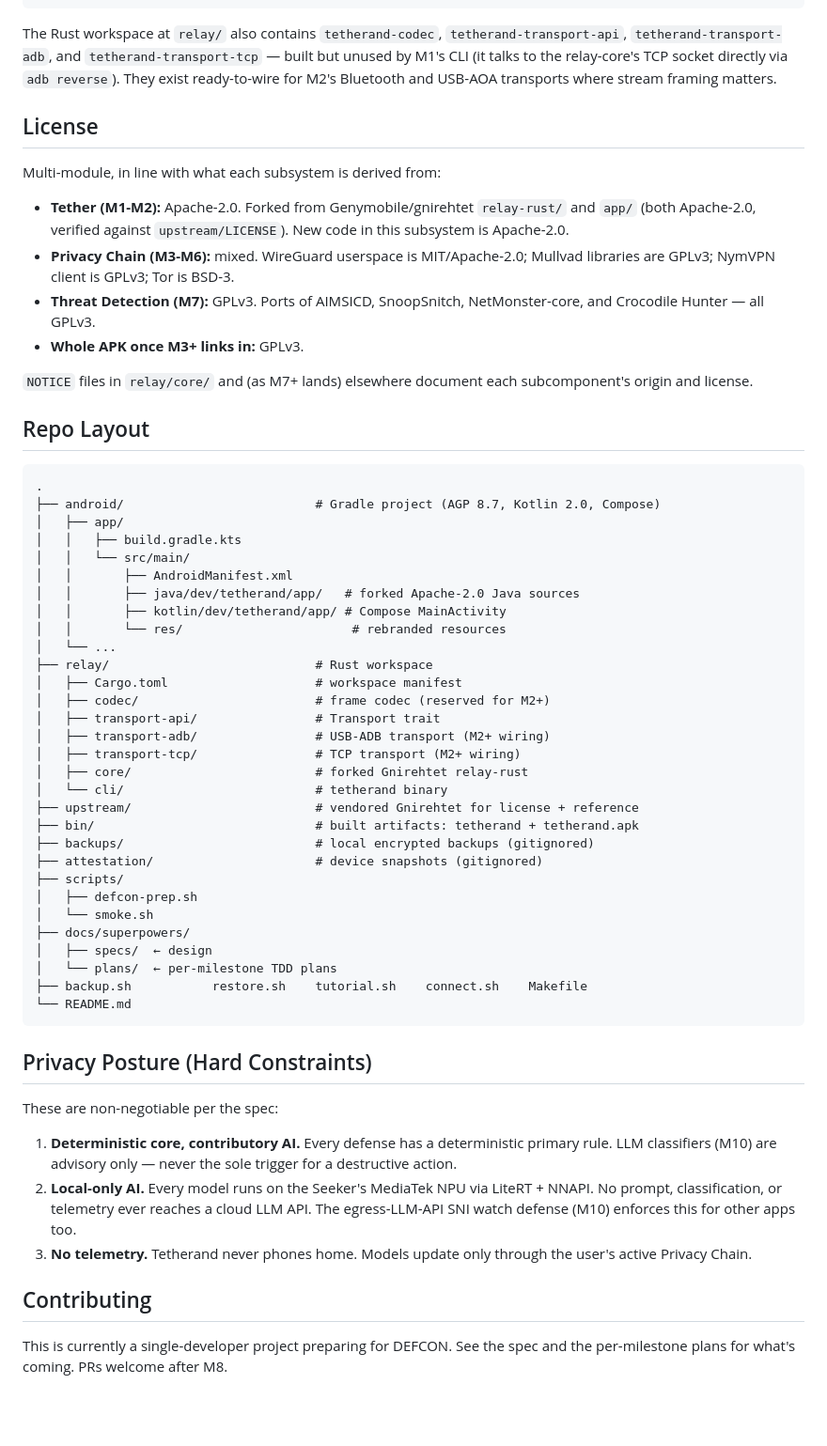
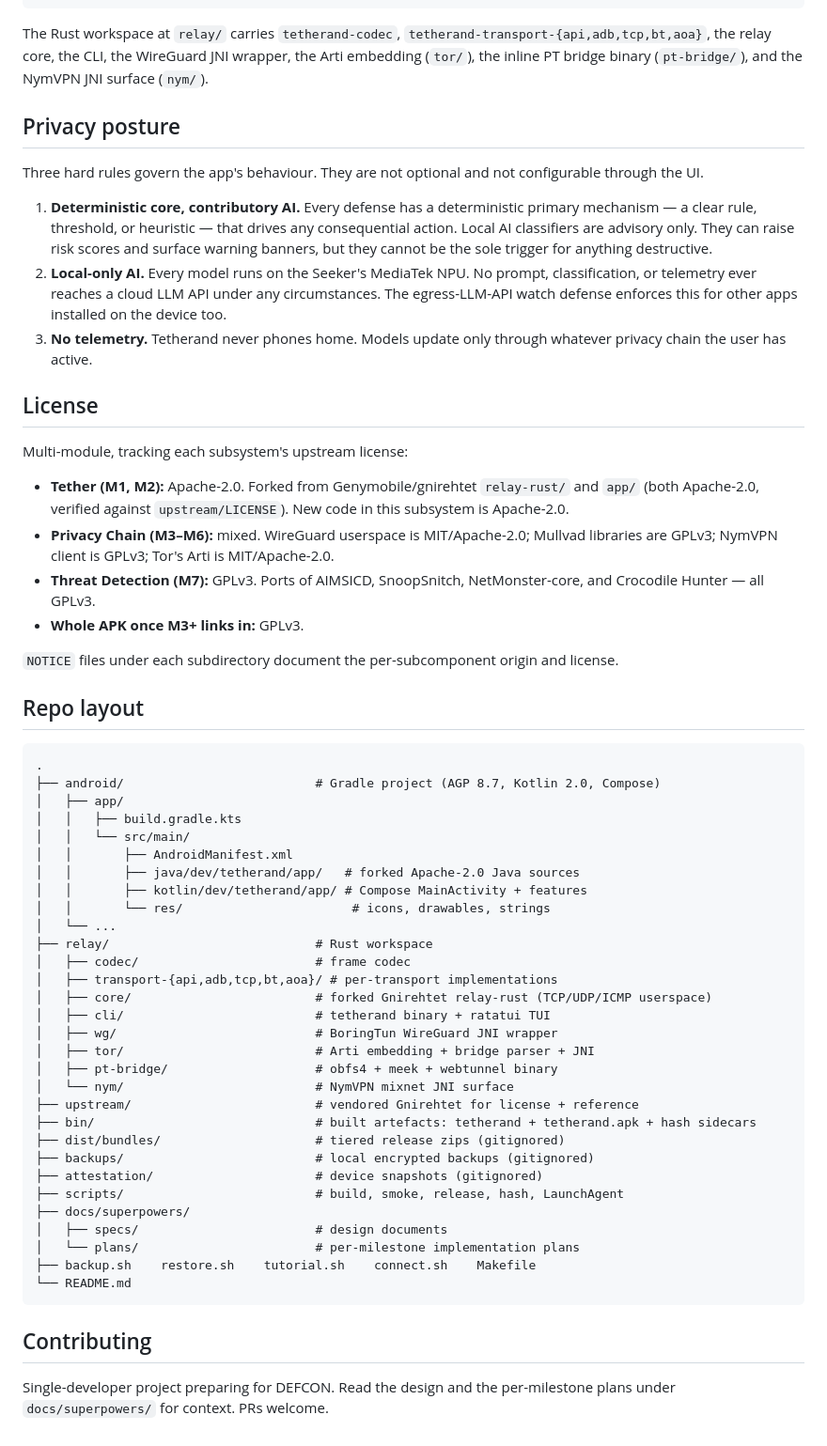
Before and after one commit to pq-cybarg/tetherand, a Markdown page: README.md, the part around one of its changes. Shown at 94% size. Drawn GitHub-style; blank space fills up the shorter version.

Commit message:
README: rewrite for clarity — plain prose intro + compact milestone table

````diff
--- a/README.md
+++ b/README.md
@@ -86,30 +145,47 @@ make clean        # cargo clean + gradle clean + remove bin/ artifacts
 └──────────────────────────────────────────────────────┘
 ```
 
-The Rust workspace at `relay/` also contains `tetherand-codec`,
-`tetherand-transport-api`, `tetherand-transport-adb`, and
-`tetherand-transport-tcp` — built but unused by M1's CLI (it talks to
-the relay-core's TCP socket directly via `adb reverse`). They exist
-ready-to-wire for M2's Bluetooth and USB-AOA transports where stream
-framing matters.
+The Rust workspace at `relay/` carries `tetherand-codec`,
+`tetherand-transport-{api,adb,tcp,bt,aoa}`, the relay core, the CLI,
+the WireGuard JNI wrapper, the Arti embedding (`tor/`), the inline PT
+bridge binary (`pt-bridge/`), and the NymVPN JNI surface (`nym/`).
+
+## Privacy posture
+
+Three hard rules govern the app's behaviour. They are not optional and
+not configurable through the UI.
+
+1. **Deterministic core, contributory AI.** Every defense has a
+   deterministic primary mechanism — a clear rule, threshold, or
+   heuristic — that drives any consequential action. Local AI
+   classifiers are advisory only. They can raise risk scores and
+   surface warning banners, but they cannot be the sole trigger for
+   anything destructive.
+2. **Local-only AI.** Every model runs on the Seeker's MediaTek NPU.
+   No prompt, classification, or telemetry ever reaches a cloud LLM
+   API under any circumstances. The egress-LLM-API watch defense
+   enforces this for other apps installed on the device too.
+3. **No telemetry.** Tetherand never phones home. Models update only
+   through whatever privacy chain the user has active.
 
 ## License
 
-Multi-module, in line with what each subsystem is derived from:
+Multi-module, tracking each subsystem's upstream license:
 
-- **Tether (M1-M2):** Apache-2.0. Forked from Genymobile/gnirehtet
+- **Tether (M1, M2):** Apache-2.0. Forked from Genymobile/gnirehtet
   `relay-rust/` and `app/` (both Apache-2.0, verified against
   `upstream/LICENSE`). New code in this subsystem is Apache-2.0.
-- **Privacy Chain (M3-M6):** mixed. WireGuard userspace is MIT/Apache-2.0;
-  Mullvad libraries are GPLv3; NymVPN client is GPLv3; Tor is BSD-3.
+- **Privacy Chain (M3–M6):** mixed. WireGuard userspace is
+  MIT/Apache-2.0; Mullvad libraries are GPLv3; NymVPN client is GPLv3;
+  Tor's Arti is MIT/Apache-2.0.
 - **Threat Detection (M7):** GPLv3. Ports of AIMSICD, SnoopSnitch,
   NetMonster-core, and Crocodile Hunter — all GPLv3.
 - **Whole APK once M3+ links in:** GPLv3.
 
-`NOTICE` files in `relay/core/` and (as M7+ lands) elsewhere document
-each subcomponent's origin and license.
+`NOTICE` files under each subdirectory document the per-subcomponent
+origin and license.
 
-## Repo Layout
+## Repo layout
 
 ```
 .
@@ -119,46 +195,32 @@ each subcomponent's origin and license.
 │   │   └── src/main/
 │   │       ├── AndroidManifest.xml
 │   │       ├── java/dev/tetherand/app/   # forked Apache-2.0 Java sources
-│   │       ├── kotlin/dev/tetherand/app/ # Compose MainActivity
-│   │       └── res/                       # rebranded resources
+│   │       ├── kotlin/dev/tetherand/app/ # Compose MainActivity + features
+│   │       └── res/                       # icons, drawables, strings
 │   └── ...
 ├── relay/                            # Rust workspace
-│   ├── Cargo.toml                    # workspace manifest
-│   ├── codec/                        # frame codec (reserved for M2+)
-│   ├── transport-api/                # Transport trait
-│   ├── transport-adb/                # USB-ADB transport (M2+ wiring)
-│   ├── transport-tcp/                # TCP transport (M2+ wiring)
-│   ├── core/                         # forked Gnirehtet relay-rust
-│   └── cli/                          # tetherand binary
+│   ├── codec/                        # frame codec
+│   ├── transport-{api,adb,tcp,bt,aoa}/ # per-transport implementations
+│   ├── core/                         # forked Gnirehtet relay-rust (TCP/UDP/ICMP userspace)
+│   ├── cli/                          # tetherand binary + ratatui TUI
+│   ├── wg/                           # BoringTun WireGuard JNI wrapper
+│   ├── tor/                          # Arti embedding + bridge parser + JNI
+│   ├── pt-bridge/                    # obfs4 + meek + webtunnel binary
+│   └── nym/                          # NymVPN mixnet JNI surface
 ├── upstream/                         # vendored Gnirehtet for license + reference
-├── bin/                              # built artifacts: tetherand + tetherand.apk
+├── bin/                              # built artefacts: tetherand + tetherand.apk + hash sidecars
+├── dist/bundles/                     # tiered release zips (gitignored)
 ├── backups/                          # local encrypted backups (gitignored)
 ├── attestation/                      # device snapshots (gitignored)
-├── scripts/
-│   ├── defcon-prep.sh
-│   └── smoke.sh
+├── scripts/                          # build, smoke, release, hash, LaunchAgent
 ├── docs/superpowers/
-│   ├── specs/  ← design
-│   └── plans/  ← per-milestone TDD plans
-├── backup.sh           restore.sh    tutorial.sh    connect.sh    Makefile
+│   ├── specs/                        # design documents
+│   └── plans/                        # per-milestone implementation plans
+├── backup.sh    restore.sh    tutorial.sh    connect.sh    Makefile
 └── README.md
 ```
 
-## Privacy Posture (Hard Constraints)
-
-These are non-negotiable per the spec:
-
-1. **Deterministic core, contributory AI.** Every defense has a deterministic
-   primary rule. LLM classifiers (M10) are advisory only — never the sole
-   trigger for a destructive action.
-2. **Local-only AI.** Every model runs on the Seeker's MediaTek NPU via
-   LiteRT + NNAPI. No prompt, classification, or telemetry ever reaches
-   a cloud LLM API. The egress-LLM-API SNI watch defense (M10) enforces
-   this for other apps too.
-3. **No telemetry.** Tetherand never phones home. Models update only
-   through the user's active Privacy Chain.
-
 ## Contributing
 
-This is currently a single-developer project preparing for DEFCON. See the
-spec and the per-milestone plans for what's coming. PRs welcome after M8.
+Single-developer project preparing for DEFCON. Read the design and the
+per-milestone plans under `docs/superpowers/` for context. PRs welcome.
````
Also changed, not shown: other parts of README.md (+92 -33 lines).
